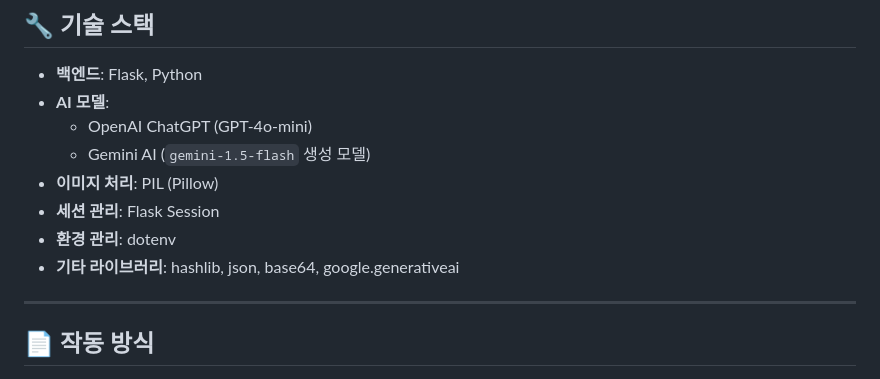
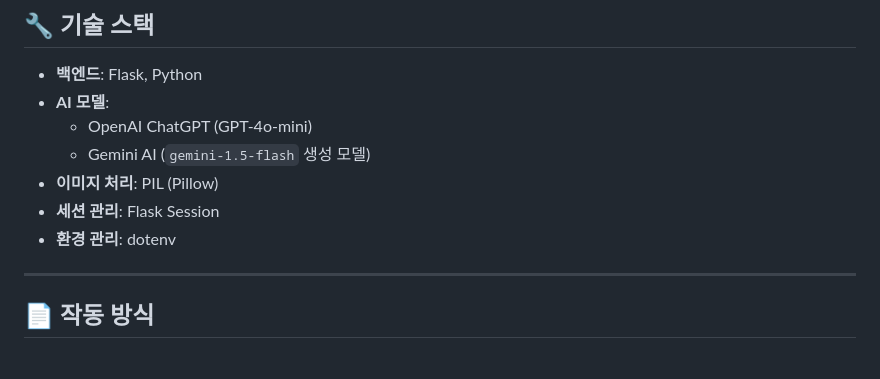
Before and after one commit to bigdefence/facefy, a Markdown page: README.md, the part around the change. Rendered like a GitHub page.

```diff
--- a/README.md
+++ b/README.md
@@ -41,7 +41,6 @@
 - **이미지 처리**: PIL (Pillow)
 - **세션 관리**: Flask Session
 - **환경 관리**: dotenv
-- **기타 라이브러리**: hashlib, json, base64, google.generativeai
 
 ---
 
```
